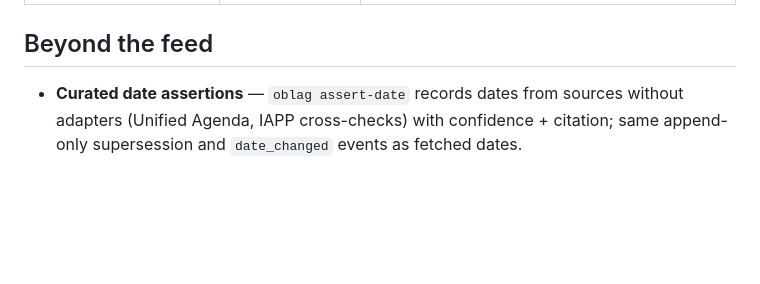
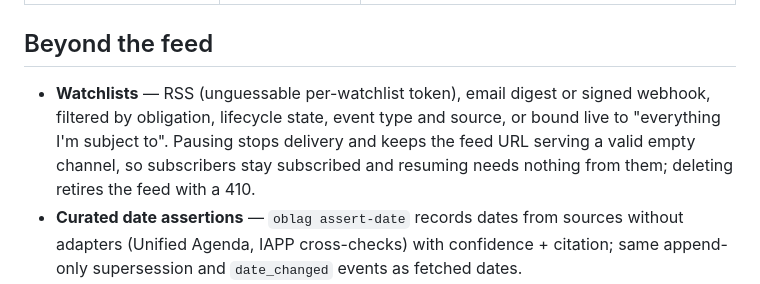
Before and after one commit to JoshDoesIT/ObligationAggregator, a Markdown page: README.md, the part around the change. GitHub-like rendering; blank space fills up the shorter version.

Commit message:
README: document watchlist delivery and what pausing means
Co-Authored-By: Claude <noreply@anthropic.com>
Claude-Session: https://claude.ai/code/session_01VNS4DZ7skgyy6P8QpP2oyk

```diff
--- a/README.md
+++ b/README.md
@@ -73,6 +73,11 @@ uv run oblag serve         # UI + API on http://localhost:8000
 
 ## Beyond the feed
 
+- **Watchlists** — RSS (unguessable per-watchlist token), email digest or signed
+  webhook, filtered by obligation, lifecycle state, event type and source, or bound
+  live to "everything I'm subject to". Pausing stops delivery and keeps the feed URL
+  serving a valid empty channel, so subscribers stay subscribed and resuming needs
+  nothing from them; deleting retires the feed with a 410.
 - **Curated date assertions** — `oblag assert-date` records dates from sources without
   adapters (Unified Agenda, IAPP cross-checks) with confidence + citation; same
   append-only supersession and `date_changed` events as fetched dates.
```
